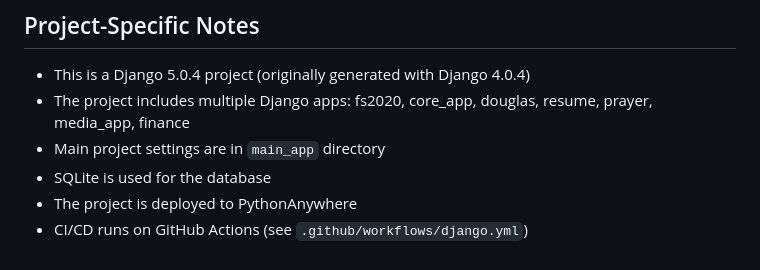
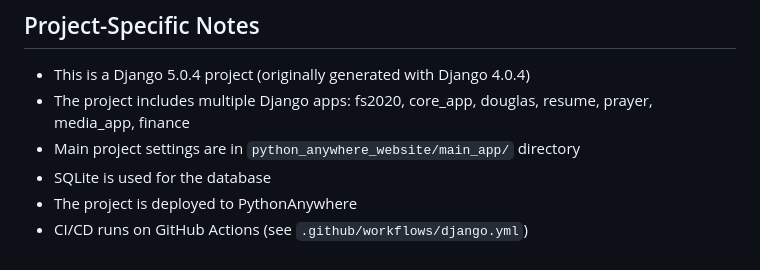
Before and after one commit to bamaham93/FS2020, a Markdown page: .github/copilot-instructions.md, the part around the change. GitHub-like rendering.

Commit message:
Clarify main_app path with full directory structure
Co-authored-by: bamaham93 <57500397+bamaham93@users.noreply.github.com>

```diff
--- a/.github/copilot-instructions.md
+++ b/.github/copilot-instructions.md
@@ -64,7 +64,7 @@ A PR is merge-ready when ALL of the following criteria are met:
 ## Project-Specific Notes
 - This is a Django 5.0.4 project (originally generated with Django 4.0.4)
 - The project includes multiple Django apps: fs2020, core_app, douglas, resume, prayer, media_app, finance
-- Main project settings are in `main_app` directory
+- Main project settings are in `python_anywhere_website/main_app/` directory
 - SQLite is used for the database
 - The project is deployed to PythonAnywhere
 - CI/CD runs on GitHub Actions (see `.github/workflows/django.yml`)
```
